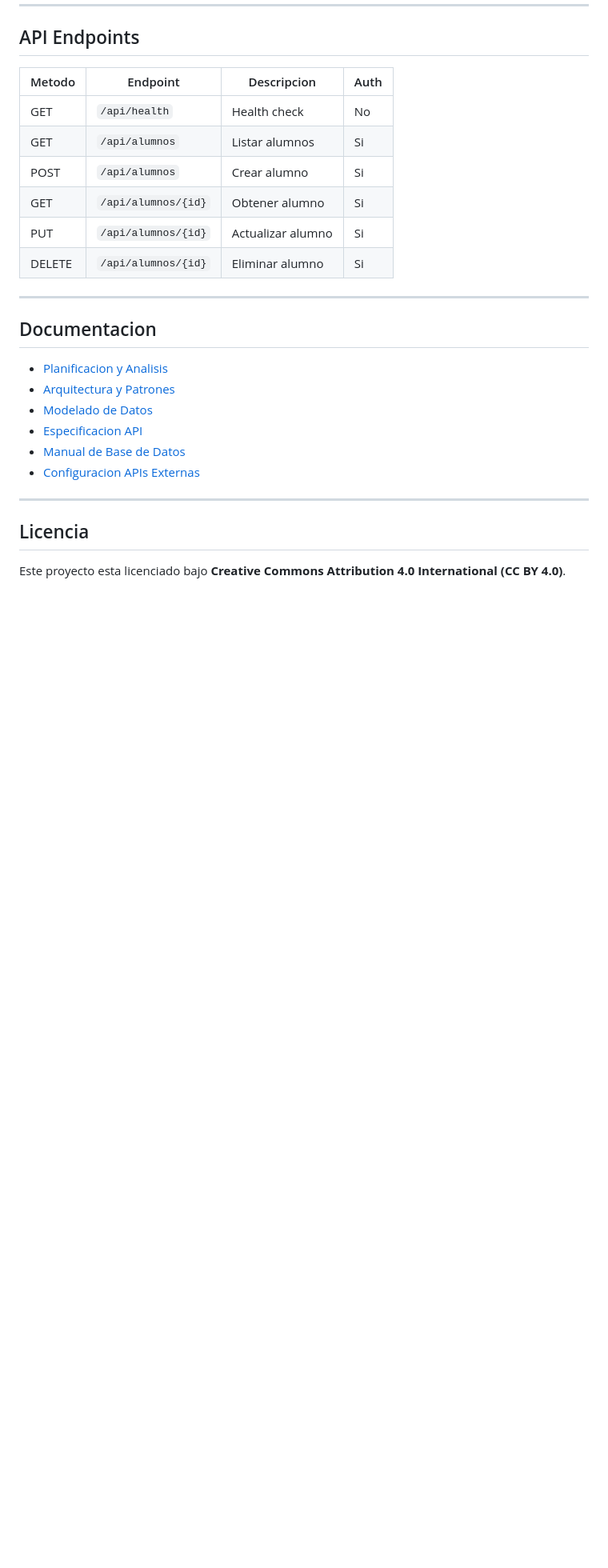
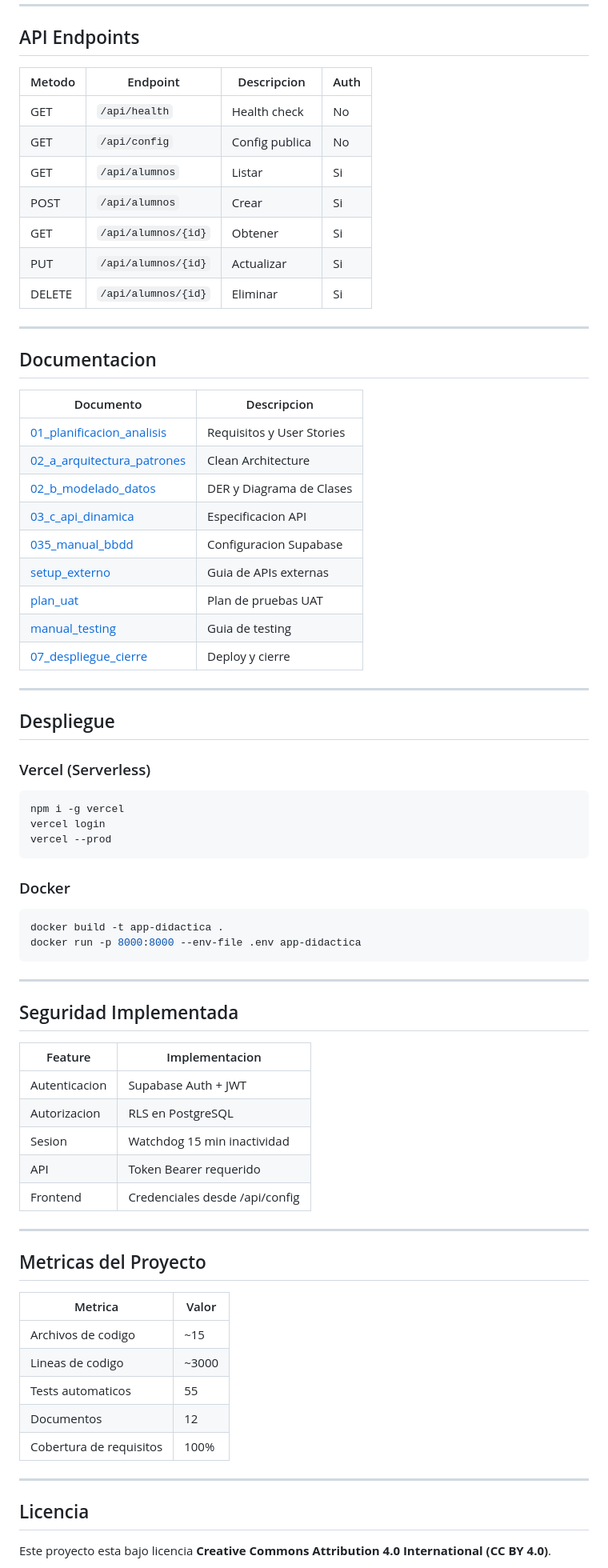
Before and after one commit to cynthiavillagra/pruebadidactica, a Markdown page: README.md, the part around the change printed below. Shown: that part at 80% size. Drawn GitHub-style; blank space fills up the shorter version.

Commit message:
chore: deploy documentation and final closure

````diff
--- a/README.md
+++ b/README.md
@@ -186,26 +130,75 @@ app-prueba-didactica/
 | Metodo | Endpoint | Descripcion | Auth |
 |--------|----------|-------------|------|
 | GET | `/api/health` | Health check | No |
-| GET | `/api/alumnos` | Listar alumnos | Si |
-| POST | `/api/alumnos` | Crear alumno | Si |
-| GET | `/api/alumnos/{id}` | Obtener alumno | Si |
-| PUT | `/api/alumnos/{id}` | Actualizar alumno | Si |
-| DELETE | `/api/alumnos/{id}` | Eliminar alumno | Si |
+| GET | `/api/config` | Config publica | No |
+| GET | `/api/alumnos` | Listar | Si |
+| POST | `/api/alumnos` | Crear | Si |
+| GET | `/api/alumnos/{id}` | Obtener | Si |
+| PUT | `/api/alumnos/{id}` | Actualizar | Si |
+| DELETE | `/api/alumnos/{id}` | Eliminar | Si |
 
 ---
 
 ## Documentacion
 
-- [Planificacion y Analisis](docs/01_planificacion_analisis.md)
-- [Arquitectura y Patrones](docs/02_a_arquitectura_patrones.md)
-- [Modelado de Datos](docs/02_b_modelado_datos.md)
-- [Especificacion API](docs/03_c_api_dinamica.md)
-- [Manual de Base de Datos](docs/035_manual_bbdd.md)
-- [Configuracion APIs Externas](docs/setup_externo.md)
+| Documento | Descripcion |
+|-----------|-------------|
+| [01_planificacion_analisis](docs/01_planificacion_analisis.md) | Requisitos y User Stories |
+| [02_a_arquitectura_patrones](docs/02_a_arquitectura_patrones.md) | Clean Architecture |
+| [02_b_modelado_datos](docs/02_b_modelado_datos.md) | DER y Diagrama de Clases |
+| [03_c_api_dinamica](docs/03_c_api_dinamica.md) | Especificacion API |
+| [035_manual_bbdd](docs/035_manual_bbdd.md) | Configuracion Supabase |
+| [setup_externo](docs/setup_externo.md) | Guia de APIs externas |
+| [plan_uat](docs/plan_uat.md) | Plan de pruebas UAT |
+| [manual_testing](docs/manual_testing.md) | Guia de testing |
+| [07_despliegue_cierre](docs/07_despliegue_cierre.md) | Deploy y cierre |
+
+---
+
+## Despliegue
+
+### Vercel (Serverless)
+
+```bash
+npm i -g vercel
+vercel login
+vercel --prod
+```
+
+### Docker
+
+```bash
+docker build -t app-didactica .
+docker run -p 8000:8000 --env-file .env app-didactica
+```
+
+---
+
+## Seguridad Implementada
+
+| Feature | Implementacion |
+|---------|----------------|
+| Autenticacion | Supabase Auth + JWT |
+| Autorizacion | RLS en PostgreSQL |
+| Sesion | Watchdog 15 min inactividad |
+| API | Token Bearer requerido |
+| Frontend | Credenciales desde /api/config |
+
+---
+
+## Metricas del Proyecto
+
+| Metrica | Valor |
+|---------|-------|
+| Archivos de codigo | ~15 |
+| Lineas de codigo | ~3000 |
+| Tests automaticos | 55 |
+| Documentos | 12 |
+| Cobertura de requisitos | 100% |
 
 ---
 
 ## Licencia
 
-Este proyecto esta licenciado bajo **Creative Commons Attribution 4.0 International (CC BY 4.0)**.
+Este proyecto esta bajo licencia **Creative Commons Attribution 4.0 International (CC BY 4.0)**.
 
````
Also changed, not shown: other parts of README.md (+77 -135 lines).
